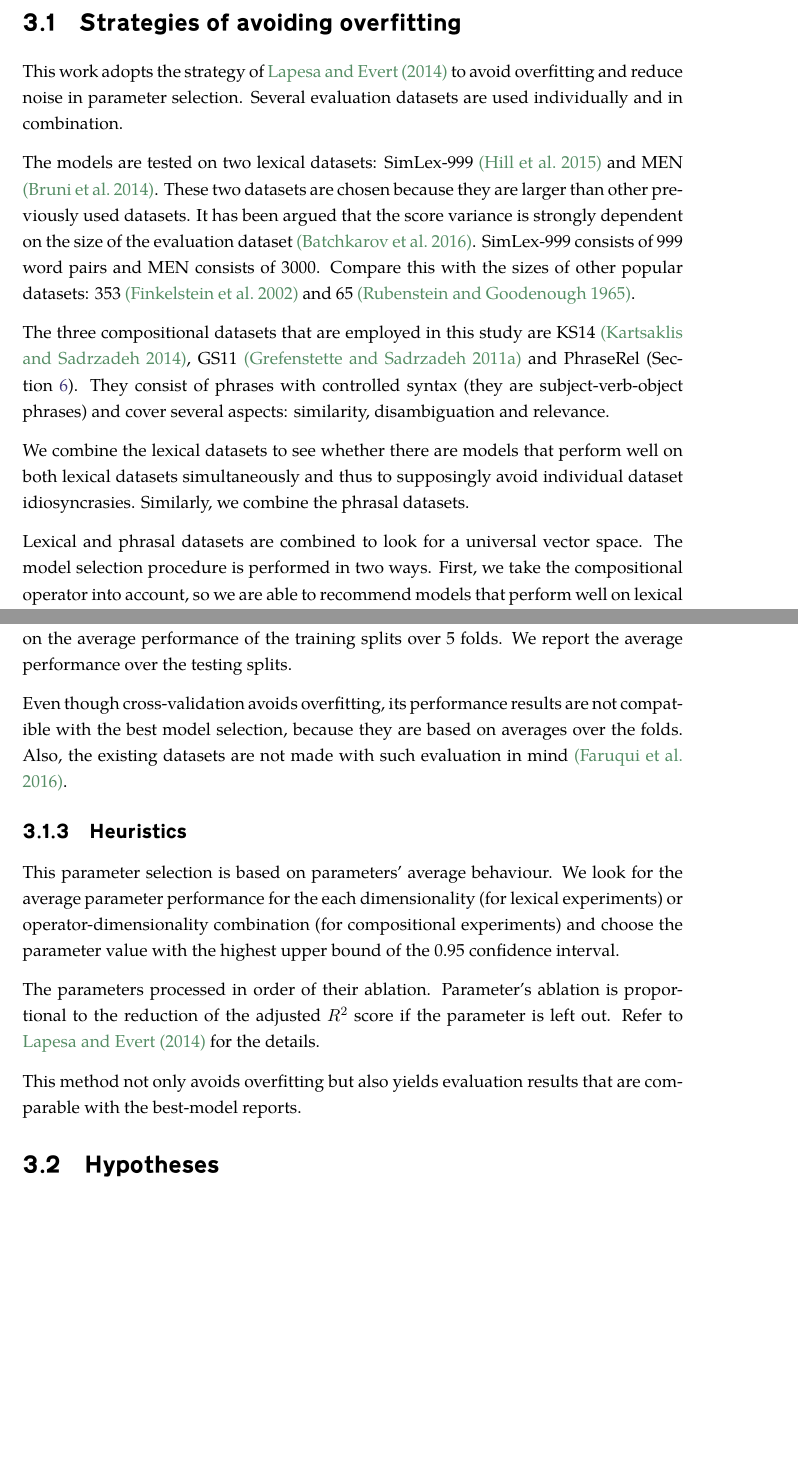
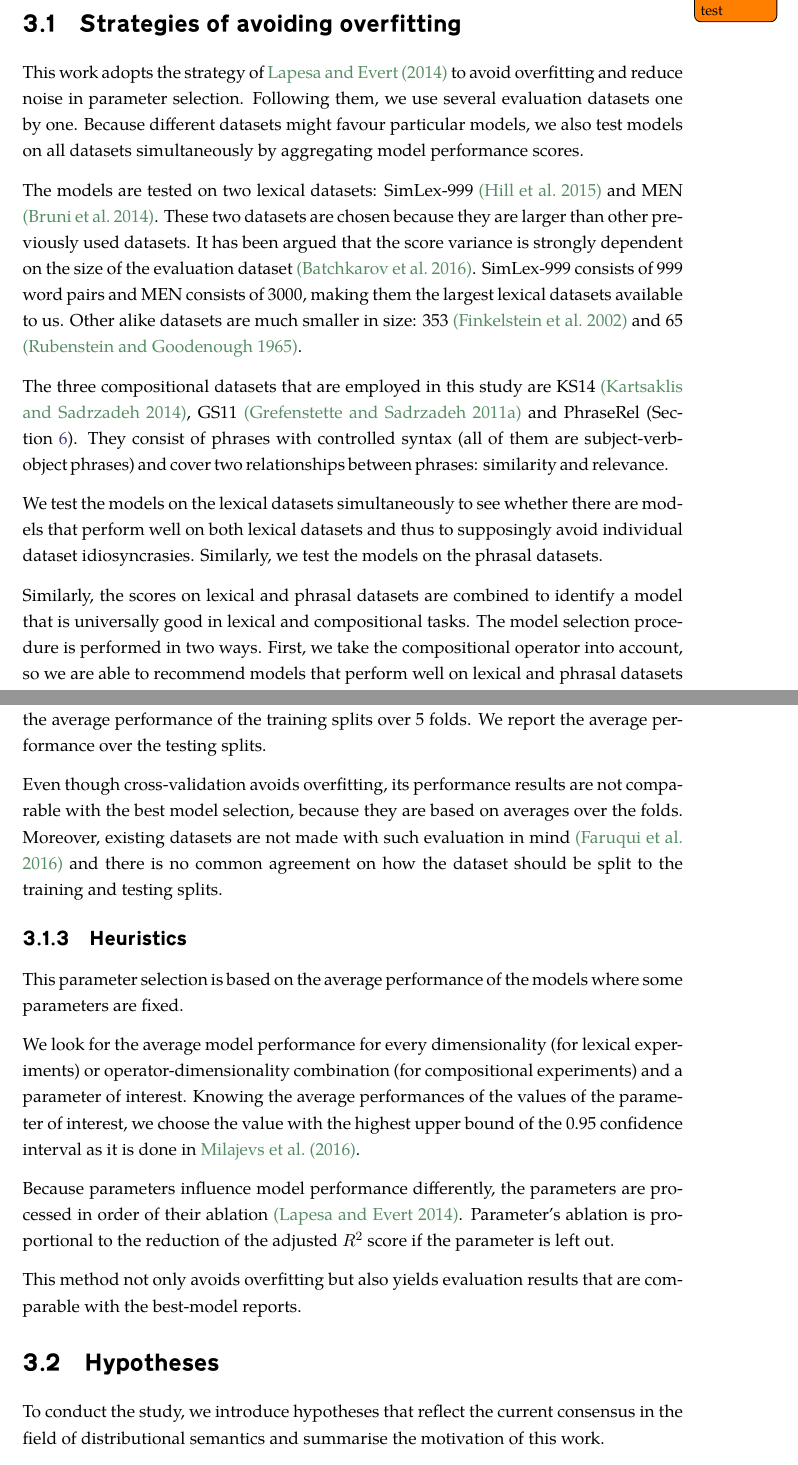
Before and after one commit to dimazest/thesis, a LaTeX thesis (thesis.tex, which reads methodology.tex): two parts of pages 23 and 24 of 81 before the commit and two parts of pages 24 and 25 of 82 after it, joined at a grey line, cut at the place of the change, the shorter picture padded with empty space. Compiled offline with XeLaTeX.

Commit message:
Methodology

```diff
--- a/methodology.tex
+++ b/methodology.tex
@@ -18,14 +19,16 @@ The goal of this work is to provide the representative performance numbers of co
+\todo[noline]{Mann-Whitney test}
 
 \section{Strategies of avoiding overfitting}
 \label{sec:avoiding-overfitting}
 
-This work adopts the strategy of \newcite{lapesa2014large} to avoid overfitting and reduce noise in parameter selection. Several evaluation datasets are used individually and in combination.
+This work adopts the strategy of \newcite{lapesa2014large} to avoid overfitting and reduce noise in parameter selection. Following them, we use several evaluation datasets one by one. Because different datasets might favour particular models, we also test models on all datasets simultaneously by aggregating model performance scores.
 
-The models are tested on two lexical datasets: SimLex-999 \cite{hill2014simlex} and MEN \cite{Bruni:2014:MDS:2655713.2655714}. These two datasets are chosen because they are larger than other previously used datasets. It has been argued that the score variance is strongly dependent on the size of the evaluation dataset \cite{W16-2502}. SimLex-999 consists of 999 word pairs and MEN consists of 3000. Compare this with the sizes of other popular datasets: 353 \cite{2002:PSC:503104.503110} and 65 \cite{Rubenstein:1965:CCS:365628.365657}.
+The models are tested on two lexical datasets: SimLex-999 \cite{hill2014simlex} and MEN \cite{Bruni:2014:MDS:2655713.2655714}. These two datasets are chosen because they are larger than other previously used datasets. It has been argued that the score variance is strongly dependent on the size of the evaluation dataset \cite{W16-2502}. SimLex-999 consists of 999 word pairs and MEN consists of 3000, making them the largest lexical datasets available to us. Other alike datasets are much smaller in size: 353 \cite{2002:PSC:503104.503110} and 65 \cite{Rubenstein:1965:CCS:365628.365657}.
 
-The three compositional datasets that are employed in this study are KS14 \cite{kartsadrqpl2014}, GS11 \cite{Grefenstette:2011:ESC:2145432.2145580} and PhraseRel (Section~\ref{sec:phraserel}). They consist of phrases with controlled syntax (they are subject-verb-object phrases) and cover several aspects: similarity, disambiguation and relevance.
+The three compositional datasets that are employed in this study are KS14 \cite{kartsadrqpl2014}, GS11 \cite{Grefenstette:2011:ESC:2145432.2145580} and PhraseRel (Section~\ref{sec:phraserel}). They consist of phrases with controlled syntax (all of them are subject-verb-object phrases) and cover two relationships between phrases: similarity and relevance.
 
-We combine the lexical datasets to see whether there are models that perform well on both lexical datasets simultaneously and thus to supposingly avoid individual dataset idiosyncrasies. Similarly, we combine the phrasal datasets.
+We test the models on the lexical datasets simultaneously to see whether there are models that perform well on both lexical datasets and thus to supposingly avoid individual dataset idiosyncrasies. Similarly, we test the models on the phrasal datasets.
 
-Lexical and phrasal datasets are combined to look for a universal vector space. The model selection procedure is performed in two ways. First, we take the compositional operator into account, so we are able to recommend models that perform well on lexical dataset and phrasal datasets with, for example, addition. Finally, we abstract over the compositional method and seek for parameters that are universally good for lexical and phrasal tasks for all operator.
+Similarly, the scores on lexical and phrasal datasets are combined
+to identify a model that is universally good in lexical and compositional tasks. The model selection procedure is performed in two ways. First, we take the compositional operator into account, so we are able to recommend models that perform well on lexical and phrasal datasets with, for example, addition. Finally, we abstract over the compositional operator and seek for a model that is universally good for lexical and phrasal tasks for all operators.
 
@@ -39,23 +40,27 @@ This parameter selection technique chooses the parameters that yield the best re
 
 \subsection{Cross-validation}
 
-Cross-validation is similar model selection method, but the parameter selection is done on the average performance of the training splits over 5 folds. We report the average performance over the testing splits.
+Cross-validation is a model selection method, where parameter selection is based on the average performance of the training splits over 5 folds. We report the average performance over the testing splits.
 
-Even though cross-validation avoids overfitting, its performance results are not compatible with the best model selection, because they are based on averages over the folds. Also, the existing datasets are not made with such evaluation in mind \cite{W16-2506}.
+Even though cross-validation avoids overfitting, its performance results are not comparable with the best model selection, because they are based on averages over the folds. Moreover, existing datasets are not made with such evaluation in mind \cite{W16-2506} and there is no common agreement on how the dataset should be split to the training and testing splits.
 
 \subsection{Heuristics}
 
-This parameter selection is based on parameters' average behaviour. We look for the average parameter performance for the each dimensionality (for lexical experiments) or operator-dimensionality combination (for compositional experiments) and choose the parameter value with the highest upper bound of the 0.95 confidence interval.
+This parameter selection is based on the average performance of the models where some parameters are fixed.
 
-The parameters processed in order of their ablation. Parameter's ablation is proportional to the reduction of the adjusted $R^2$ score if the parameter is left out. Refer to \newcite{lapesa2014large} for the details.
+We look for the average model performance for every dimensionality (for lexical experiments) or operator-dimensionality combination (for compositional experiments) and a parameter of interest. Knowing the average performances of the values of the parameter of interest, we choose the value with the highest upper bound of the 0.95 confidence interval as it is done in \newcite{milajevs-sadrzadeh-purver:2016:ACL-SRW}.
+
+Because parameters influence model performance differently, the parameters are processed in order of their ablation \cite{lapesa2014large}. Parameter's ablation is proportional to the reduction of the adjusted $R^2$ score if the parameter is left out.
 
 This method not only avoids overfitting but also yields evaluation results that are comparable with the best-model reports.
 
 \section{Hypotheses}
 \label{sec:hypotheses}
 
+To conduct the study, we introduce hypotheses that reflect the current consensus in the field of distributional semantics and summarise the motivation of this work.
+
 \begin{hyp}[H\ref{hyp:overfitting}]
 \label{hyp:overfitting}
-Heuristic-based model selection avoids overfitting.
+Heuristics-based model selection should avoids overfitting.
 \end{hyp}
 
```
Also changed, not shown: methodology.tex (53 more changed lines).
